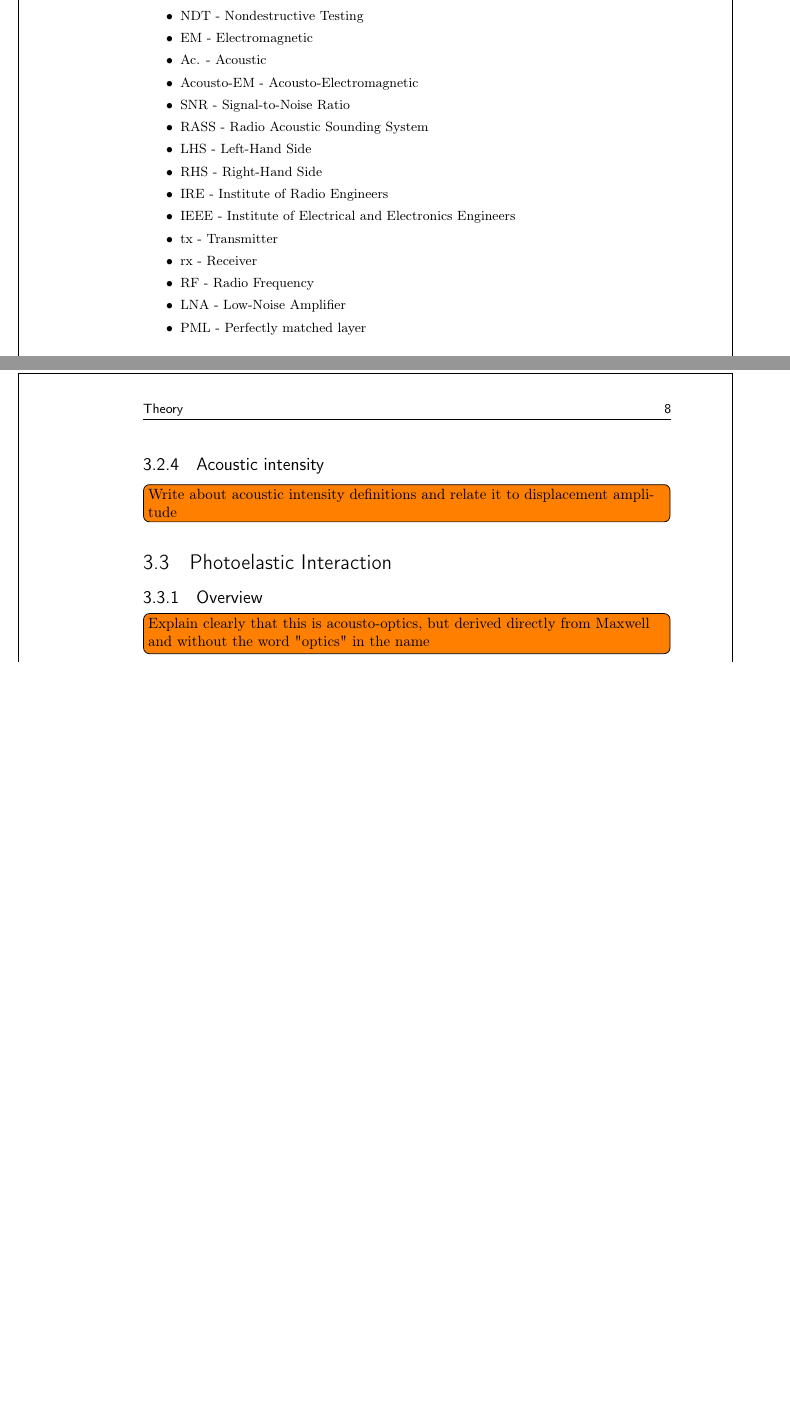
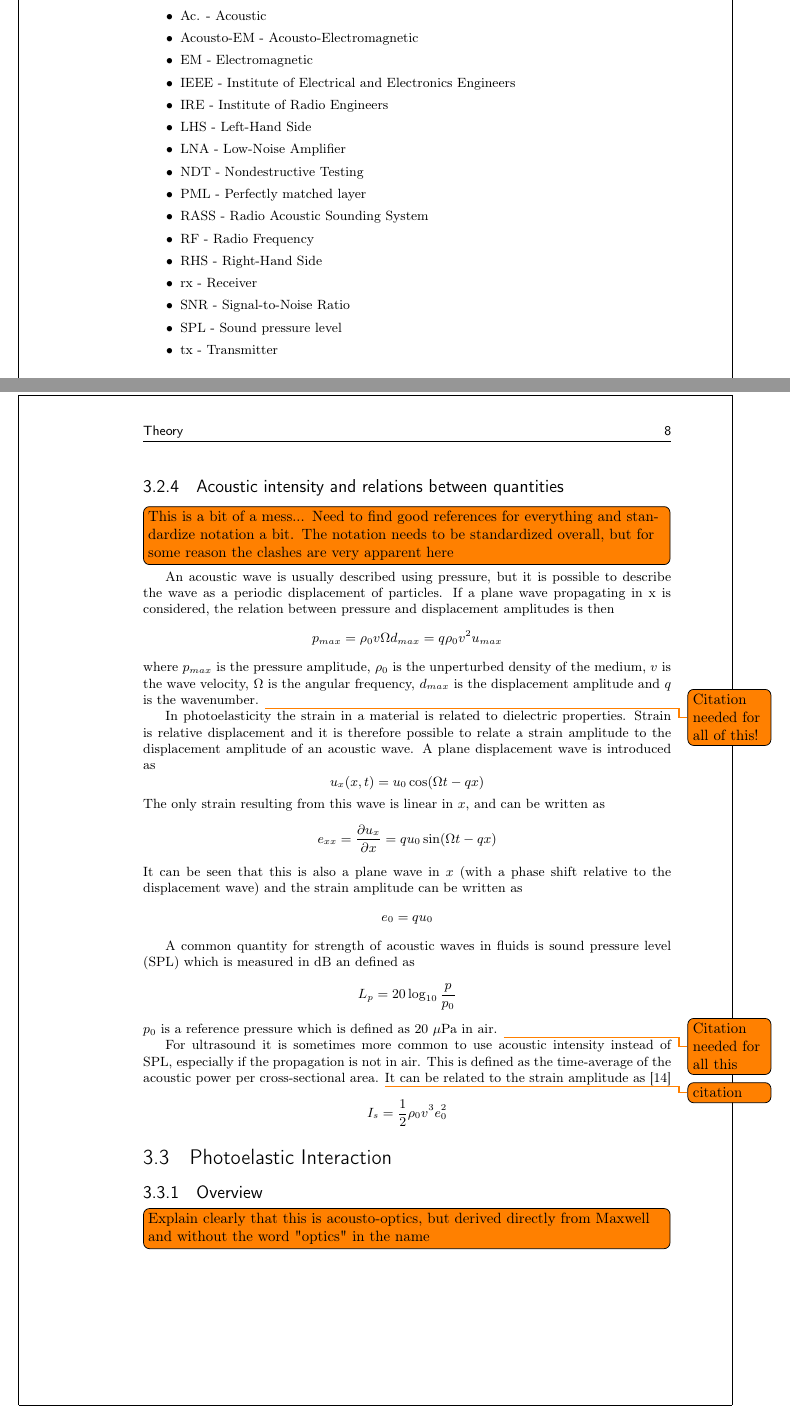
Before and after one commit to wing-0/Exjobb, a LaTeX thesis (Text/Report/report.tex): two parts of pages 10 and 20 of 46 before the commit and two parts of pages 10 and 20 of 45 after it, joined at a grey line, cut so that both start at the same text, the shorter picture padded with empty space. Compiled offline with pdfLaTeX.

Commit message:
Add theoretical results for a parallellogram integration region in the angle-sweep-theoretical script. Add opposition document. Write in the report on relations between different quantities in acoustics and some more.

```diff
--- a/Text/Report/report.tex
+++ b/Text/Report/report.tex
@@ -61,21 +61,22 @@
 	\listoftables
 	\chapter*{List of Abbreviations}
 	\begin{itemize}
-		\item NDT - Nondestructive Testing
-		\item EM - Electromagnetic
 		\item Ac. - Acoustic
 		\item Acousto-EM - Acousto-Electromagnetic
+		\item EM - Electromagnetic
+		\item IEEE - Institute of Electrical and Electronics Engineers
+		\item IRE - Institute of Radio Engineers
+		\item LHS - Left-Hand Side
+		\item LNA - Low-Noise Amplifier
+		\item NDT - Nondestructive Testing
+		\item PML - Perfectly matched layer
+		\item RASS - Radio Acoustic Sounding System
+		\item RF - Radio Frequency
+		\item RHS - Right-Hand Side
+		\item rx - Receiver
 		\item SNR - Signal-to-Noise Ratio
-		\item RASS - Radio Acoustic Sounding System
-		\item LHS - Left-Hand Side
-		\item RHS - Right-Hand Side
-		\item IRE - Institute of Radio Engineers
-		\item IEEE - Institute of Electrical and Electronics Engineers
+		\item SPL - Sound pressure level
 		\item tx - Transmitter
-		\item rx - Receiver
-		\item RF - Radio Frequency
-		\item LNA - Low-Noise Amplifier
-		\item PML - Perfectly matched layer
 	\end{itemize}
 
 	\chapter*{List of Symbols}
@@ -243,8 +244,37 @@
 
 	\todo[inline]{Mode conversion is probably important to mention}
 
-	\subsection{Acoustic intensity}
-	\todo[inline]{Write about acoustic intensity definitions and relate it to displacement amplitude}
+	\subsection{Acoustic intensity and relations between quantities}
+	\todo[inline]{This is a bit of a mess... Need to find good references for everything and standardize notation a bit. The notation needs to be standardized overall, but for some reason the clashes are very apparent here}
+	An acoustic wave is usually described using pressure, but it is possible to describe the wave as a periodic displacement of particles. If a plane wave propagating in x is considered, the relation between pressure and displacement amplitudes is then
+	\begin{equation*}
+		p_{max} = \rho_0 v \Omega d_{max} = q \rho_0 v^2 u_{max}
+	\end{equation*}
+	where $p_{max}$ is the pressure amplitude, $\rho_0$ is the unperturbed density of the medium, $v$ is the wave velocity, $\Omega$ is the angular frequency, $d_{max}$ is the displacement amplitude and $q$ is the wavenumber. \todo{Citation needed for all of this!}
+
+	In photoelasticity the strain in a material is related to dielectric properties. Strain is relative displacement and it is therefore possible to relate a strain amplitude to the displacement amplitude of an acoustic wave. A plane displacement wave is introduced as
+	\begin{equation*}
+		u_x (x,t) = u_0 \cos(\Omega t - qx)
+	\end{equation*}
+	The only strain resulting from this wave is linear in $x$, and can be written as
+	\begin{equation*}
+		e_{xx} = \frac{\partial u_x}{\partial x} = qu_0 \sin(\Omega t - qx)
+	\end{equation*}
+	It can be seen that this is also a plane wave in $x$ (with a phase shift relative to the displacement wave) and the strain amplitude can be written as
+	\begin{equation*}
+		e_0 = qu_0
+	\end{equation*}
+
+	A common quantity for strength of acoustic waves in fluids is sound pressure level (SPL) which is measured in dB an defined as
+	\begin{equation*}
+		L_p = 20 \log_{10}{\frac{p}{p_0}}
+	\end{equation*}
+	$p_0$ is a reference pressure which is defined as 20 $\mu$Pa in air. \todo{Citation needed for all this}
+
+	For ultrasound it is sometimes more common to use acoustic intensity instead of SPL, especially if the propagation is not in air. This is defined as the time-average of the acoustic power per cross-sectional area. \todo{citation} It can be related to the strain amplitude as \cite{Saleh2007}
+	\begin{equation*}
+		I_s = \frac{1}{2} \rho_0 v^3 e_0^2
+	\end{equation*}
 
 	\section{Photoelastic Interaction}
 
```
Also changed, not shown: Text/Opposition/opposition.tex (added, +30 -0 lines), Text/Report/report.tex (7 more changed lines), 1 other file.
